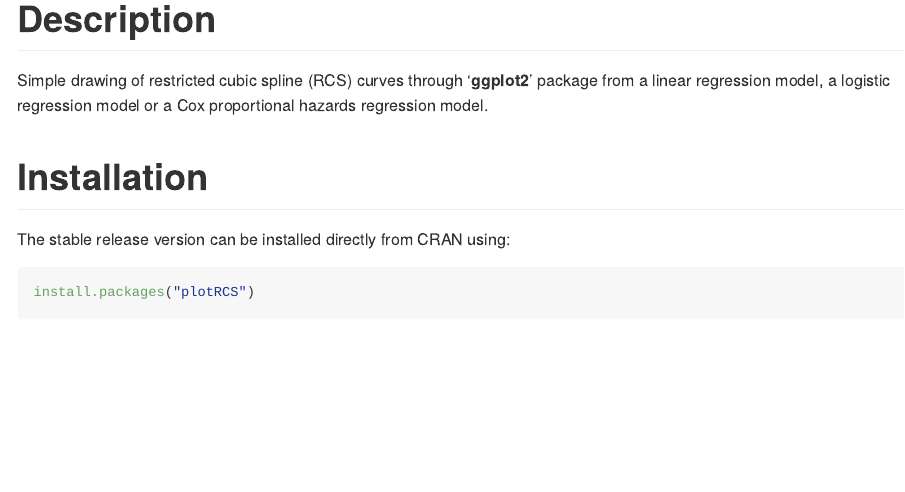
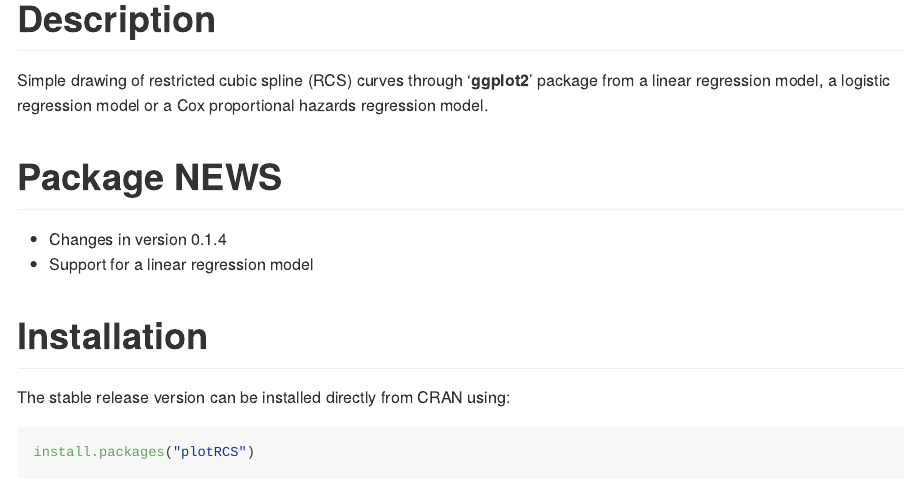
Before and after one commit to KunHuo/plotRCS, an R Markdown document (README.Rmd): the page in a window 1100 px wide, from 170 px down. Rendered offline with R 4.5, knitr and Pandoc, with nearby package versions; some code elsewhere in the file could not run offline.

Commit message:
Update README.Rmd

```diff
--- a/README.Rmd
+++ b/README.Rmd
@@ -20,6 +20,11 @@ options(width = 116, scipen = 5)
 # Description
 
 Simple drawing of restricted cubic spline (RCS) curves through '**ggplot2**' package from a linear regression model, a logistic regression model or a Cox proportional hazards regression model.
+
+# Package NEWS
+
+* Changes in version 0.1.4
+* Support for a linear regression model
 
 # Installation
 
```
